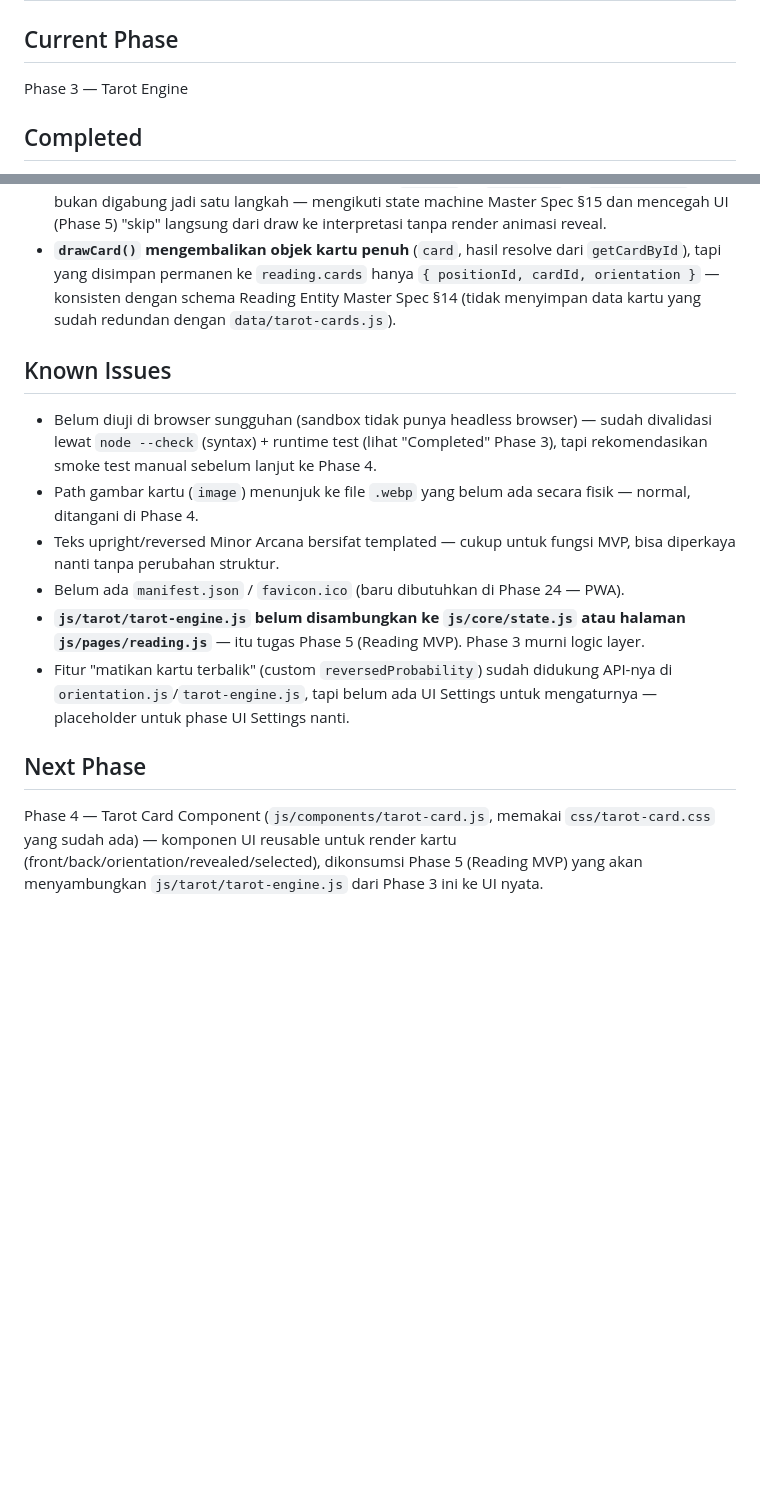
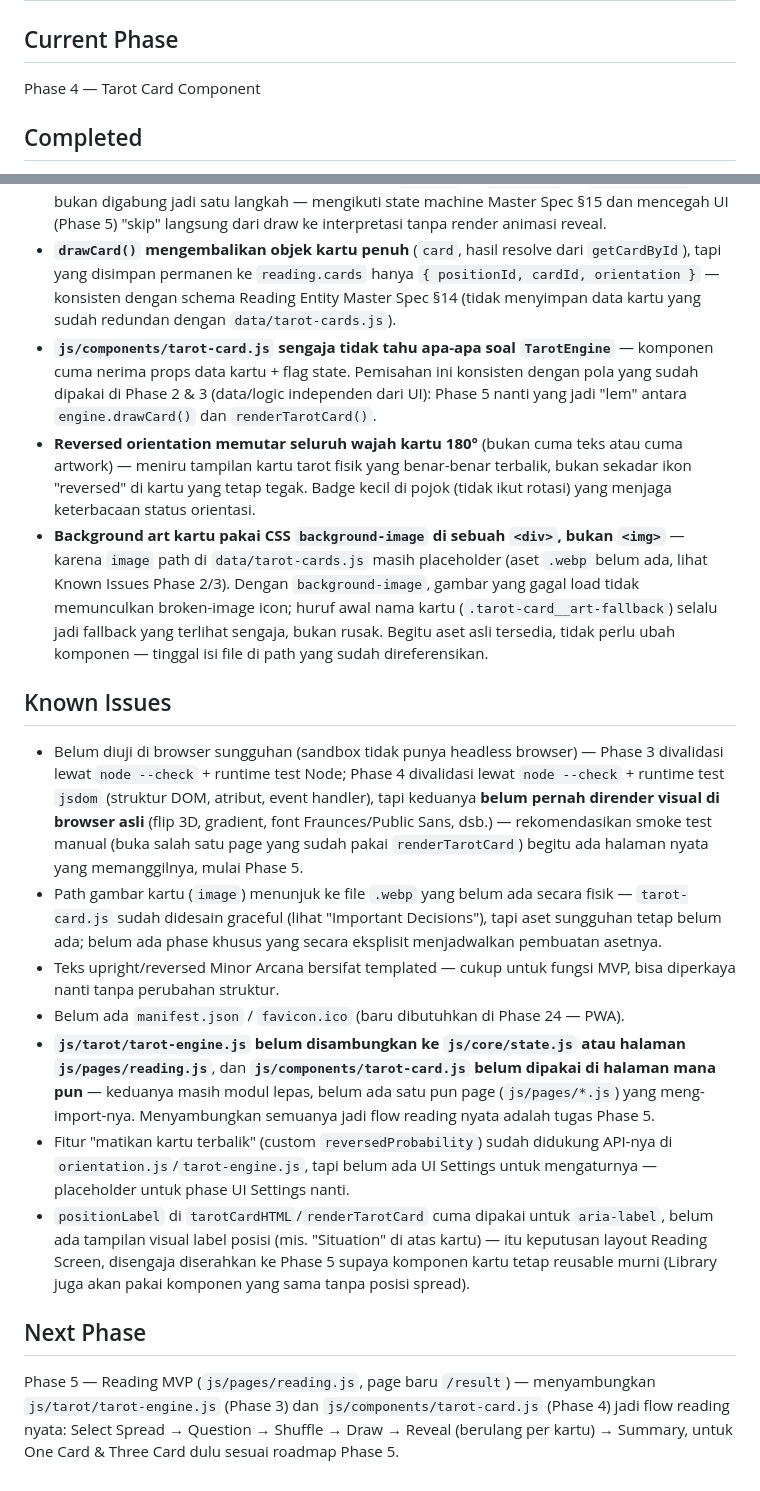
Before and after one commit to bayuharlanpriangga/OTR, a Markdown page: PROJECT_STATUS.md, 2 parts joined by grey strips. Rendered like a GitHub page; blank space fills up the shorter version.

```diff
--- a/PROJECT_STATUS.md
+++ b/PROJECT_STATUS.md
@@ -1,7 +1,7 @@
 # OTR PROJECT STATUS
 
 ## Current Phase
-Phase 3 — Tarot Engine
+Phase 4 — Tarot Card Component
 
 ## Completed
 - Struktur folder proyek sesuai Master Spec §3.
@@ -59,14 +62,18 @@ Phase 3 — Tarot Engine
 - **`TarotEngine` sengaja dipisah dari `TarotDeck`**: `deck.js` cuma tahu soal kartu fisik (draw/shuffle/reset), tidak tahu apa itu "reading" atau "spread". `tarot-engine.js` yang mengorkestrasi deck + orientation + spread jadi satu reading entity. Pemisahan ini supaya tiap modul gampang dites sendiri-sendiri (lihat runtime test Phase 3).
 - **Reveal dipisah jadi state tersendiri dari draw** (`drawing` → `revealing` → `interpreting`), bukan digabung jadi satu langkah — mengikuti state machine Master Spec §15 dan mencegah UI (Phase 5) "skip" langsung dari draw ke interpretasi tanpa render animasi reveal.
 - **`drawCard()` mengembalikan objek kartu penuh** (`card`, hasil resolve dari `getCardById`), tapi yang disimpan permanen ke `reading.cards` hanya `{ positionId, cardId, orientation }` — konsisten dengan schema Reading Entity Master Spec §14 (tidak menyimpan data kartu yang sudah redundan dengan `data/tarot-cards.js`).
+- **`js/components/tarot-card.js` sengaja tidak tahu apa-apa soal `TarotEngine`** — komponen cuma nerima props data kartu + flag state. Pemisahan ini konsisten dengan pola yang sudah dipakai di Phase 2 & 3 (data/logic independen dari UI): Phase 5 nanti yang jadi "lem" antara `engine.drawCard()` dan `renderTarotCard()`.
+- **Reversed orientation memutar seluruh wajah kartu 180°** (bukan cuma teks atau cuma artwork) — meniru tampilan kartu tarot fisik yang benar-benar terbalik, bukan sekadar ikon "reversed" di kartu yang tetap tegak. Badge kecil di pojok (tidak ikut rotasi) yang menjaga keterbacaan status orientasi.
+- **Background art kartu pakai CSS `background-image` di sebuah `<div>`, bukan `<img>`** — karena `image` path di `data/tarot-cards.js` masih placeholder (aset `.webp` belum ada, lihat Known Issues Phase 2/3). Dengan `background-image`, gambar yang gagal load tidak memunculkan broken-image icon; huruf awal nama kartu (`.tarot-card__art-fallback`) selalu jadi fallback yang terlihat sengaja, bukan rusak. Begitu aset asli tersedia, tidak perlu ubah komponen — tinggal isi file di path yang sudah direferensikan.
 
 ## Known Issues
-- Belum diuji di browser sungguhan (sandbox tidak punya headless browser) — sudah divalidasi lewat `node --check` (syntax) + runtime test (lihat "Completed" Phase 3), tapi rekomendasikan smoke test manual sebelum lanjut ke Phase 4.
-- Path gambar kartu (`image`) menunjuk ke file `.webp` yang belum ada secara fisik — normal, ditangani di Phase 4.
+- Belum diuji di browser sungguhan (sandbox tidak punya headless browser) — Phase 3 divalidasi lewat `node --check` + runtime test Node; Phase 4 divalidasi lewat `node --check` + runtime test `jsdom` (struktur DOM, atribut, event handler), tapi keduanya **belum pernah dirender visual di browser asli** (flip 3D, gradient, font Fraunces/Public Sans, dsb.) — rekomendasikan smoke test manual (buka salah satu page yang sudah pakai `renderTarotCard`) begitu ada halaman nyata yang memanggilnya, mulai Phase 5.
+- Path gambar kartu (`image`) menunjuk ke file `.webp` yang belum ada secara fisik — `tarot-card.js` sudah didesain graceful (lihat "Important Decisions"), tapi aset sungguhan tetap belum ada; belum ada phase khusus yang secara eksplisit menjadwalkan pembuatan asetnya.
 - Teks upright/reversed Minor Arcana bersifat templated — cukup untuk fungsi MVP, bisa diperkaya nanti tanpa perubahan struktur.
 - Belum ada `manifest.json` / `favicon.ico` (baru dibutuhkan di Phase 24 — PWA).
-- **`js/tarot/tarot-engine.js` belum disambungkan ke `js/core/state.js` atau halaman `js/pages/reading.js`** — itu tugas Phase 5 (Reading MVP). Phase 3 murni logic layer.
+- **`js/tarot/tarot-engine.js` belum disambungkan ke `js/core/state.js` atau halaman `js/pages/reading.js`**, dan **`js/components/tarot-card.js` belum dipakai di halaman mana pun** — keduanya masih modul lepas, belum ada satu pun page (`js/pages/*.js`) yang meng-import-nya. Menyambungkan semuanya jadi flow reading nyata adalah tugas Phase 5.
 - Fitur "matikan kartu terbalik" (custom `reversedProbability`) sudah didukung API-nya di `orientation.js`/`tarot-engine.js`, tapi belum ada UI Settings untuk mengaturnya — placeholder untuk phase UI Settings nanti.
+- `positionLabel` di `tarotCardHTML`/`renderTarotCard` cuma dipakai untuk `aria-label`, belum ada tampilan visual label posisi (mis. "Situation" di atas kartu) — itu keputusan layout Reading Screen, disengaja diserahkan ke Phase 5 supaya komponen kartu tetap reusable murni (Library juga akan pakai komponen yang sama tanpa posisi spread).
 
 ## Next Phase
-Phase 4 — Tarot Card Component (`js/components/tarot-card.js`, memakai `css/tarot-card.css` yang sudah ada) — komponen UI reusable untuk render kartu (front/back/orientation/revealed/selected), dikonsumsi Phase 5 (Reading MVP) yang akan menyambungkan `js/tarot/tarot-engine.js` dari Phase 3 ini ke UI nyata.
+Phase 5 — Reading MVP (`js/pages/reading.js`, page baru `/result`) — menyambungkan `js/tarot/tarot-engine.js` (Phase 3) dan `js/components/tarot-card.js` (Phase 4) jadi flow reading nyata: Select Spread → Question → Shuffle → Draw → Reveal (berulang per kartu) → Summary, untuk One Card & Three Card dulu sesuai roadmap Phase 5.
```
Also changed, not shown: other parts of PROJECT_STATUS.md (+5 -2 lines).
